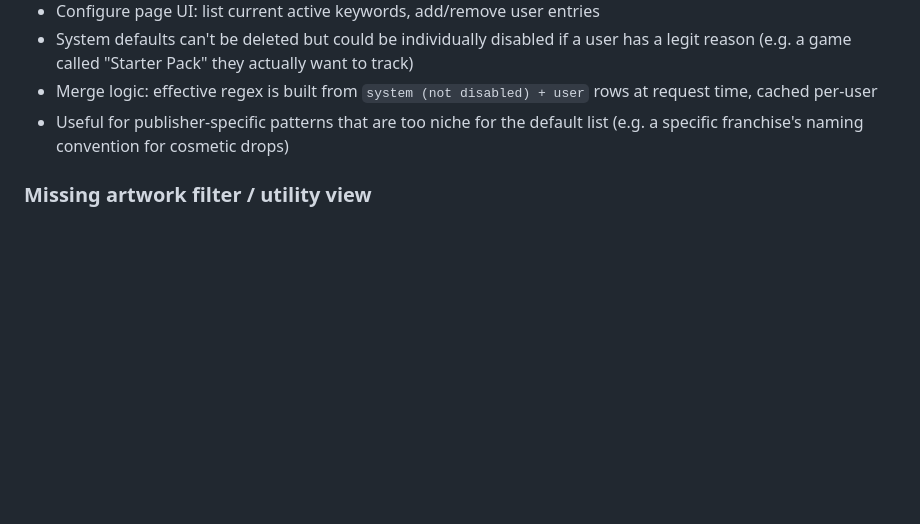
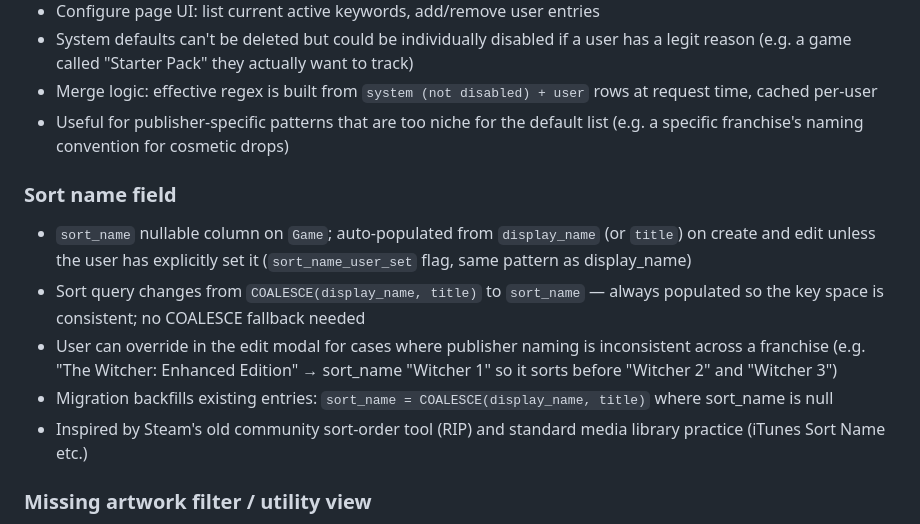
Before and after one commit to barryjj/completed-games-tracker-fastapi, a Markdown page: ROADMAP.md, the part around the change. GitHub-like rendering; blank space fills up the shorter version.

Commit message:
Roadmap: sort name field for franchise ordering overrides
Co-Authored-By: Claude Sonnet 4.6 <noreply@anthropic.com>

```diff
--- a/ROADMAP.md
+++ b/ROADMAP.md
@@ -234,6 +234,13 @@ Rough grouping of planned work. No dates or priority scores — order within eac
 - Merge logic: effective regex is built from `system (not disabled) + user` rows at request time, cached per-user
 - Useful for publisher-specific patterns that are too niche for the default list (e.g. a specific franchise's naming convention for cosmetic drops)
 
+### Sort name field
+- `sort_name` nullable column on `Game`; auto-populated from `display_name` (or `title`) on create and edit unless the user has explicitly set it (`sort_name_user_set` flag, same pattern as display_name)
+- Sort query changes from `COALESCE(display_name, title)` to `sort_name` — always populated so the key space is consistent; no COALESCE fallback needed
+- User can override in the edit modal for cases where publisher naming is inconsistent across a franchise (e.g. "The Witcher: Enhanced Edition" → sort_name "Witcher 1" so it sorts before "Witcher 2" and "Witcher 3")
+- Migration backfills existing entries: `sort_name = COALESCE(display_name, title)` where sort_name is null
+- Inspired by Steam's old community sort-order tool (RIP) and standard media library practice (iTunes Sort Name etc.)
+
 ### Missing artwork filter / utility view
 - Checkbox or filter option in the library toolbar: "Missing artwork" — shows only entries with no cover art (no override, no GameArtwork row for the current orientation)
 - Useful after bulk SGDB fill runs to find anything that slipped through (manual entries, obscure titles, DLC with no art catalog entry)
```
